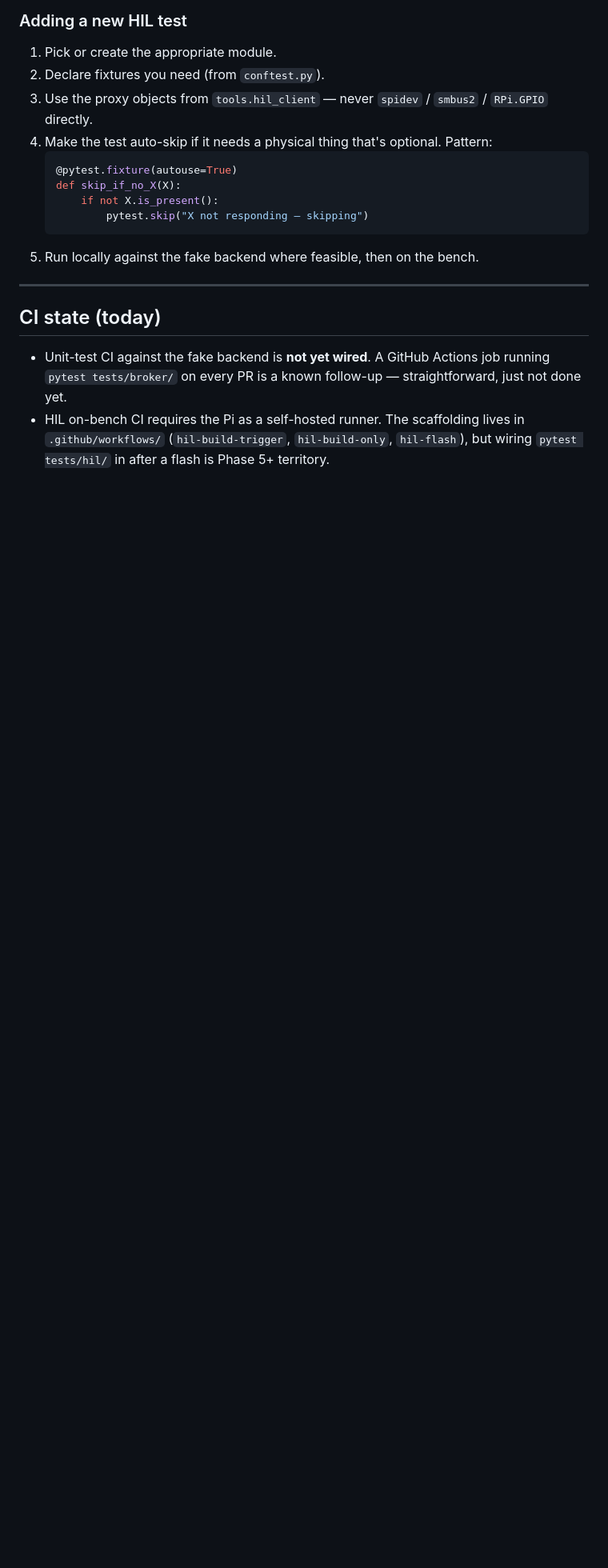
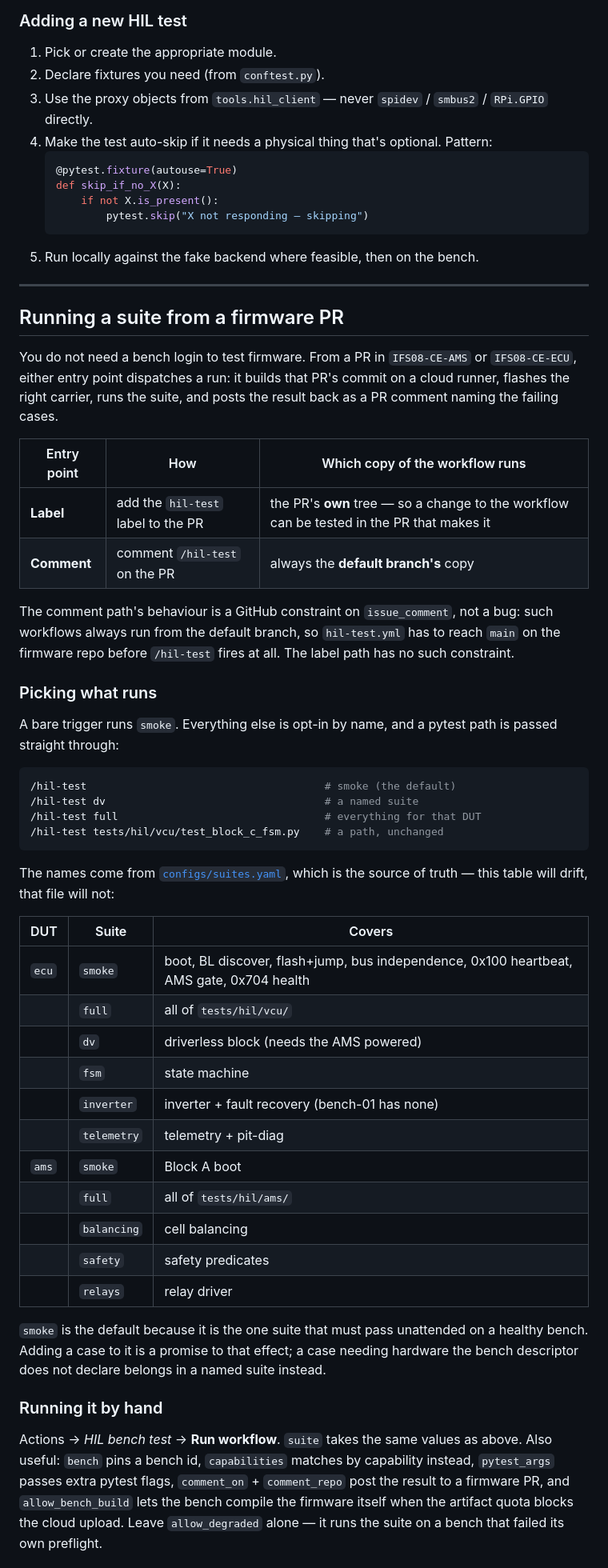
Before and after one commit to isc-fs/IFS_HIL, a Markdown page: docs/development/testing.md, the part around one of its changes. Shown at 80% size. Drawn GitHub-style; blank space fills up the shorter version.

Commit message:
docs: say how to run a suite from a firmware PR, and which suites exist
`configs/suites.yaml` is the developer-facing half of this bench -- it is why a
labelled PR runs six ECU cases instead of all 63, most of which bench-01
structurally cannot pass -- and it appeared nowhere in docs/ or README.md. The
file's own comments are good; the file was simply undiscoverable unless you
already knew to look for it.

Worse, the one place a developer would look said the feature did not exist.
`docs/development/testing.md` still carried its April "CI state (today)":

    HIL on-bench CI requires the Pi as a self-hosted runner. The scaffolding
    lives in .github/workflows/ (hil-build-trigger, hil-build-only,
    hil-flash), but wiring pytest tests/hil/ in after a flash is Phase 5+
    territory.

All of that shipped months ago. The chain builds the PR's commit on a cloud
runner, flashes the carrier, runs the suite and comments the result back.

So replace that section with how to actually use it: both entry points and why
they differ (a labelled PR runs its OWN tree, while `issue_comment` always runs
the default branch's copy -- a GitHub constraint worth stating, because it
determines whether `/hil-test` works at all), the suite table, the dispatch
inputs, and where to look before blaming the firmware.

The suite table names `configs/suites.yaml` as the source of truth, so a future
suite added there and not here leaves the file right and the table merely
incomplete, rather than the docs contradicting the bench.

Also record the startup-failure trap, because it cost three weeks: an invalid
workflow expression yields zero jobs, no logs and NO check-run, so
`gh pr checks` reads green while nothing ran. `total_count` is how you tell.

Pointers added from the two doors people actually use -- README's docs index,
and operator-guide's by-hand pytest section, which until now read as though
running the suite on the bench were the only option.

Docs only: no workflow touches these paths, so nothing in CI gates it.

````diff
--- a/docs/development/testing.md
+++ b/docs/development/testing.md
@@ -135,12 +135,65 @@ Test files are grouped by subsystem:
 
 ---
 
-## CI state (today)
+## Running a suite from a firmware PR
 
-- Unit-test CI against the fake backend is **not yet wired**. A
-  GitHub Actions job running `pytest tests/broker/` on every PR
-  is a known follow-up — straightforward, just not done yet.
-- HIL on-bench CI requires the Pi as a self-hosted runner. The
-  scaffolding lives in `.github/workflows/` (`hil-build-trigger`,
-  `hil-build-only`, `hil-flash`), but wiring `pytest tests/hil/`
-  in after a flash is Phase 5+ territory.
+You do not need a bench login to test firmware. From a PR in
+`IFS08-CE-AMS` or `IFS08-CE-ECU`, either entry point dispatches a run:
+it builds that PR's commit on a cloud runner, flashes the right carrier,
+runs the suite, and posts the result back as a PR comment naming the
+failing cases.
+
+| Entry point | How | Which copy of the workflow runs |
+|---|---|---|
+| **Label** | add the `hil-test` label to the PR | the PR's **own** tree — so a change to the workflow can be tested in the PR that makes it |
+| **Comment** | comment `/hil-test` on the PR | always the **default branch's** copy |
+
+The comment path's behaviour is a GitHub constraint on `issue_comment`,
+not a bug: such workflows always run from the default branch, so
+`hil-test.yml` has to reach `main` on the firmware repo before `/hil-test`
+fires at all. The label path has no such constraint.
+
+### Picking what runs
+
+A bare trigger runs `smoke`. Everything else is opt-in by name, and a
+pytest path is passed straight through:
+
+```sh
+/hil-test                                      # smoke (the default)
+/hil-test dv                                   # a named suite
+/hil-test full                                 # everything for that DUT
+/hil-test tests/hil/vcu/test_block_c_fsm.py    # a path, unchanged
+```
+
+The names come from [`configs/suites.yaml`](../../configs/suites.yaml),
+which is the source of truth — this table will drift, that file will not:
+
+| DUT | Suite | Covers |
+|---|---|---|
+| `ecu` | `smoke` | boot, BL discover, flash+jump, bus independence, 0x100 heartbeat, AMS gate, 0x704 health |
+| | `full` | all of `tests/hil/vcu/` |
+| | `dv` | driverless block (needs the AMS powered) |
+| | `fsm` | state machine |
+| | `inverter` | inverter + fault recovery (bench-01 has none) |
+| | `telemetry` | telemetry + pit-diag |
+| `ams` | `smoke` | Block A boot |
+| | `full` | all of `tests/hil/ams/` |
+| | `balancing` | cell balancing |
+| | `safety` | safety predicates |
+| | `relays` | relay driver |
+
+`smoke` is the default because it is the one suite that must pass
+unattended on a healthy bench. Adding a case to it is a promise to that
+effect; a case needing hardware the bench descriptor does not declare
+belongs in a named suite instead.
+
+### Running it by hand
+
+Actions → *HIL bench test* → **Run workflow**. `suite` takes the same
+values as above. Also useful: `bench` pins a bench id, `capabilities`
+matches by capability instead, `pytest_args` passes extra pytest flags,
+`comment_on` + `comment_repo` post the result to a firmware PR, and
+`allow_bench_build` lets the bench compile the firmware itself when the
+artifact quota blocks the cloud upload. Leave `allow_degraded` alone —
+it runs the suite on a bench that failed its own preflight.
+
````
Also changed, not shown: other parts of docs/development/testing.md (+16 -0 lines), README.md (+4 -0 lines), docs/operator-guide.md (+6 -0 lines).
